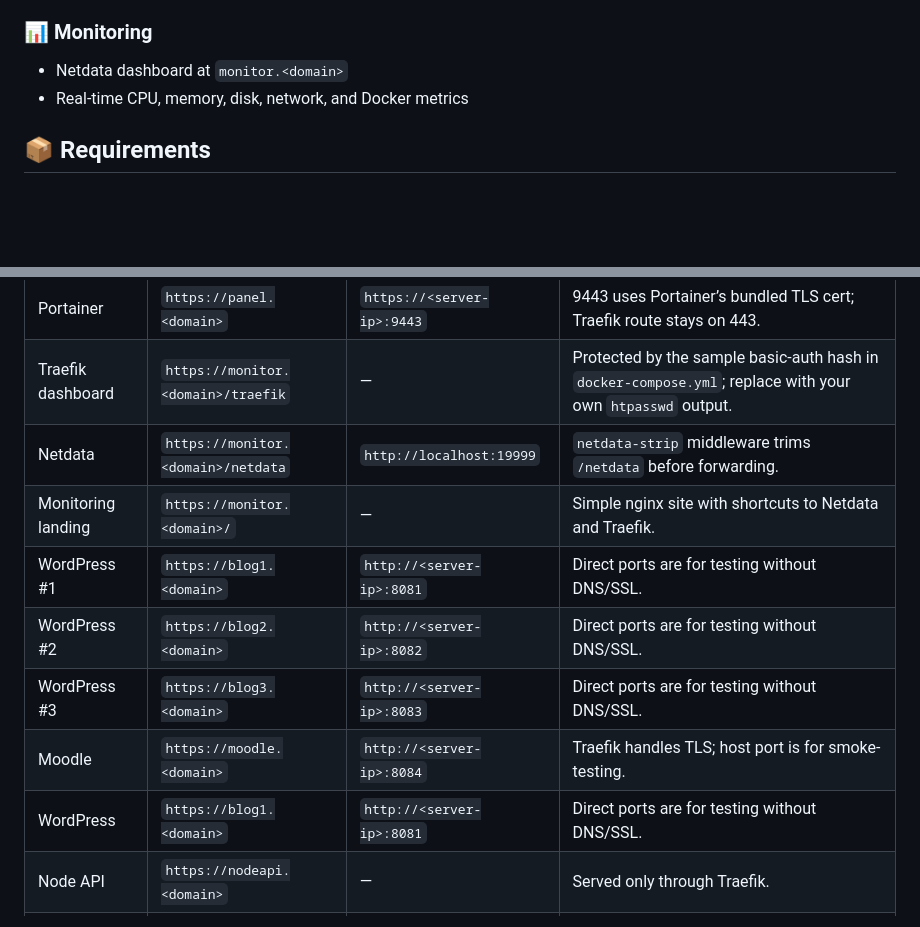
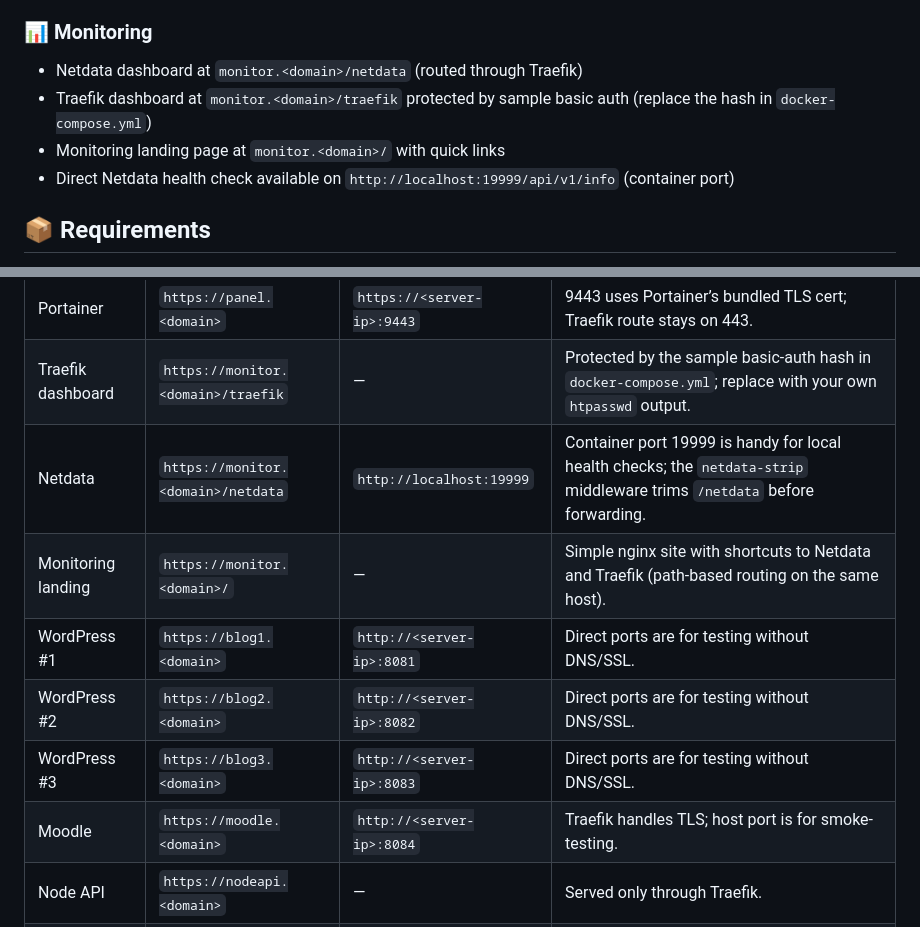
Before and after one commit to tak2/tarekk-docker-stack, a Markdown page: README.md, 2 parts joined by grey strips. Drawn GitHub-style; blank space fills up the shorter version.

Commit message:
Clarify monitoring access routes

```diff
--- a/README.md
+++ b/README.md
@@ -26,8 +26,10 @@ A production-ready Docker hosting stack for Ubuntu 22.04+ that bundles Traefik,
 - `vue.<domain>` → Vue + Vite dev server (profile-based)
 
 ### 📊 Monitoring
-- Netdata dashboard at `monitor.<domain>`
-- Real-time CPU, memory, disk, network, and Docker metrics
+- Netdata dashboard at `monitor.<domain>/netdata` (routed through Traefik)
+- Traefik dashboard at `monitor.<domain>/traefik` protected by sample basic auth (replace the hash in `docker-compose.yml`)
+- Monitoring landing page at `monitor.<domain>/` with quick links
+- Direct Netdata health check available on `http://localhost:19999/api/v1/info` (container port)
 
 ## 📦 Requirements
 
@@ -108,13 +110,12 @@ Internet
 | ------------------ | -------------------------------------- | ------------------------------- | ----- |
 | Portainer          | `https://panel.<domain>`               | `https://<server-ip>:9443`      | 9443 uses Portainer’s bundled TLS cert; Traefik route stays on 443. |
 | Traefik dashboard  | `https://monitor.<domain>/traefik`     | —                               | Protected by the sample basic-auth hash in `docker-compose.yml`; replace with your own `htpasswd` output. |
-| Netdata            | `https://monitor.<domain>/netdata`     | `http://localhost:19999`        | `netdata-strip` middleware trims `/netdata` before forwarding. |
-| Monitoring landing | `https://monitor.<domain>/`            | —                               | Simple nginx site with shortcuts to Netdata and Traefik. |
+| Netdata            | `https://monitor.<domain>/netdata`     | `http://localhost:19999`        | Container port 19999 is handy for local health checks; the `netdata-strip` middleware trims `/netdata` before forwarding. |
+| Monitoring landing | `https://monitor.<domain>/`            | —                               | Simple nginx site with shortcuts to Netdata and Traefik (path-based routing on the same host). |
 | WordPress #1       | `https://blog1.<domain>`               | `http://<server-ip>:8081`       | Direct ports are for testing without DNS/SSL. |
 | WordPress #2       | `https://blog2.<domain>`               | `http://<server-ip>:8082`       | Direct ports are for testing without DNS/SSL. |
 | WordPress #3       | `https://blog3.<domain>`               | `http://<server-ip>:8083`       | Direct ports are for testing without DNS/SSL. |
 | Moodle             | `https://moodle.<domain>`              | `http://<server-ip>:8084`       | Traefik handles TLS; host port is for smoke-testing. |
-| WordPress          | `https://blog1.<domain>`               | `http://<server-ip>:8081`       | Direct ports are for testing without DNS/SSL. |
 | Node API           | `https://nodeapi.<domain>`             | —                               | Served only through Traefik. |
 | Vue + Vite dev     | `https://vue.<domain>`                 | —                               | Runs under the `dev` compose profile; Traefik forwards to the Vite dev server on port 5173. |
 | Python FastAPI     | `https://api.<domain>`                 | —                               | Served only through Traefik. |
```
